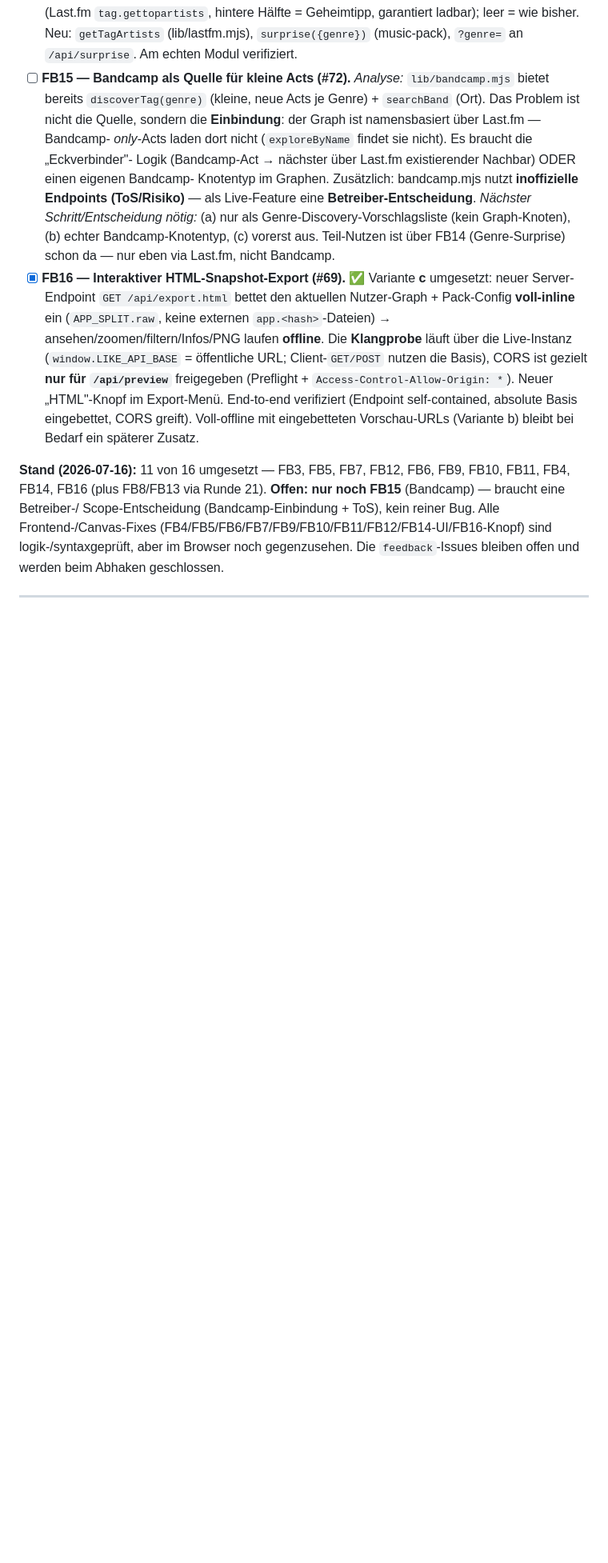
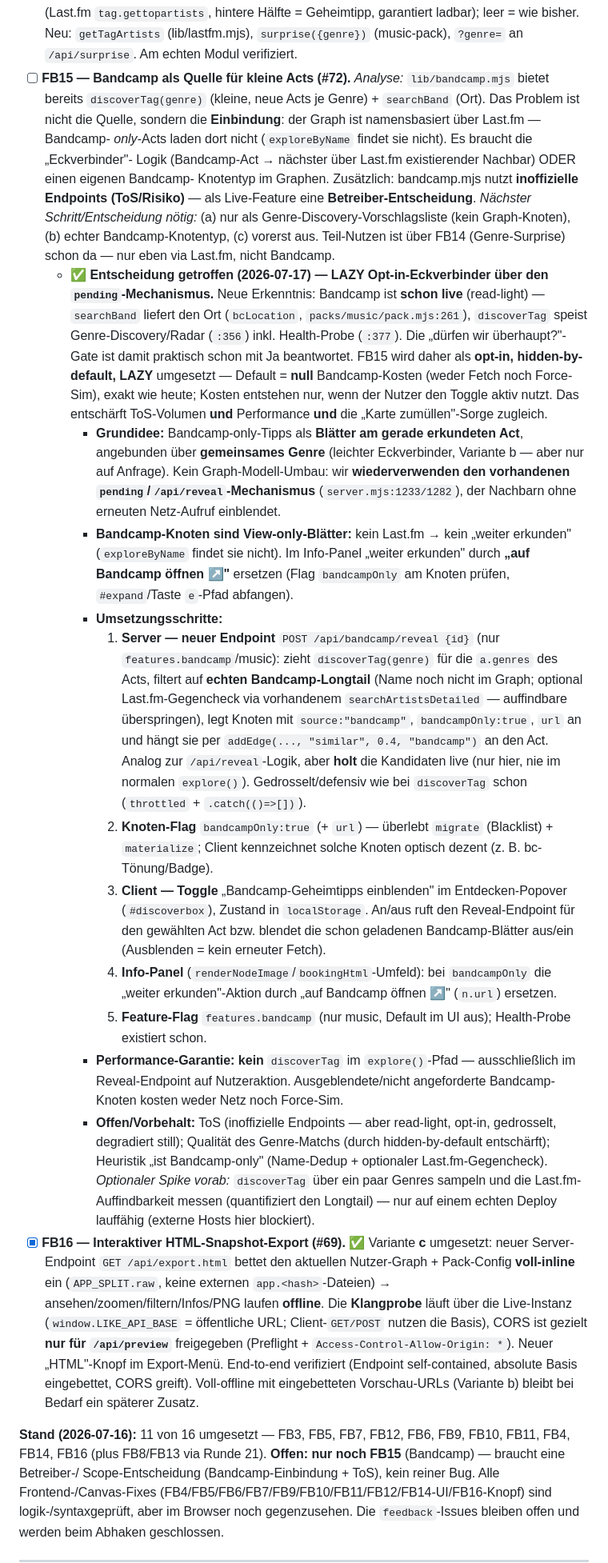
Before and after one commit to allawallabedalla/like, a Markdown page: BACKLOG.md, the part around the change. Shown at 80% size. Drawn GitHub-style; blank space fills up the shorter version.

Commit message:
BACKLOG: FB15 entschieden + Umsetzungsplan (lazy Opt-in-Eckverbinder)
Bandcamp ist bereits read-light live (Ort via searchBand, Genre-Discovery via
discoverTag) -> die 'dürfen wir?'-Gate ist praktisch schon Ja. FB15 wird daher
als opt-in, hidden-by-default, LAZY umgesetzt: Bandcamp-only-Tipps als
View-only-Blätter am erkundeten Act über gemeinsames Genre, über den
vorhandenen pending/reveal-Mechanismus (kein Graph-Umbau). Default = null
Bandcamp-Kosten (weder Fetch noch Force-Sim); Kosten nur bei aktiver Nutzung
des Toggles. Plan mit konkreten Schritten (neuer Reveal-Endpoint, bandcampOnly-
Flag, Popover-Toggle, 'auf Bandcamp öffnen'-Ersatz für 'weiter erkunden',
features.bandcamp) im Eintrag.

```diff
--- a/BACKLOG.md
+++ b/BACKLOG.md
@@ -1045,6 +1045,44 @@ offenen Punkte je einzeln am echten Code/Browser gegenprüfen, bevor umgesetzt w
   Live-Feature eine **Betreiber-Entscheidung**. *Nächster Schritt/Entscheidung nötig:* (a) nur als
   Genre-Discovery-Vorschlagsliste (kein Graph-Knoten), (b) echter Bandcamp-Knotentyp, (c) vorerst aus.
   Teil-Nutzen ist über FB14 (Genre-Surprise) schon da — nur eben via Last.fm, nicht Bandcamp.
+  - **✅ Entscheidung getroffen (2026-07-17) — LAZY Opt-in-Eckverbinder über den `pending`-Mechanismus.**
+    Neue Erkenntnis: Bandcamp ist **schon live** (read-light) — `searchBand` liefert den Ort (`bcLocation`,
+    `packs/music/pack.mjs:261`), `discoverTag` speist Genre-Discovery/Radar (`:356`) inkl. Health-Probe
+    (`:377`). Die „dürfen wir überhaupt?"-Gate ist damit praktisch schon mit Ja beantwortet. FB15 wird
+    daher als **opt-in, hidden-by-default, LAZY** umgesetzt — Default = **null** Bandcamp-Kosten (weder
+    Fetch noch Force-Sim), exakt wie heute; Kosten entstehen nur, wenn der Nutzer den Toggle aktiv nutzt.
+    Das entschärft ToS-Volumen **und** Performance **und** die „Karte zumüllen"-Sorge zugleich.
+    - **Grundidee:** Bandcamp-only-Tipps als **Blätter am gerade erkundeten Act**, angebunden über
+      **gemeinsames Genre** (leichter Eckverbinder, Variante b — aber nur auf Anfrage). Kein
+      Graph-Modell-Umbau: wir **wiederverwenden den vorhandenen `pending`/`/api/reveal`-Mechanismus**
+      (`server.mjs:1233/1282`), der Nachbarn ohne erneuten Netz-Aufruf einblendet.
+    - **Bandcamp-Knoten sind View-only-Blätter:** kein Last.fm → kein „weiter erkunden" (`exploreByName`
+      findet sie nicht). Im Info-Panel „weiter erkunden" durch **„auf Bandcamp öffnen ↗"** ersetzen
+      (Flag `bandcampOnly` am Knoten prüfen, `#expand`/Taste `e`-Pfad abfangen).
+    - **Umsetzungsschritte:**
+      1. **Server — neuer Endpoint** `POST /api/bandcamp/reveal {id}` (nur `features.bandcamp`/music):
+         zieht `discoverTag(genre)` für die `a.genres` des Acts, filtert auf **echten Bandcamp-Longtail**
+         (Name noch nicht im Graph; optional Last.fm-Gegencheck via vorhandenem `searchArtistsDetailed`
+         — auffindbare überspringen), legt Knoten mit `source:"bandcamp"`, `bandcampOnly:true`, `url` an
+         und hängt sie per `addEdge(..., "similar", 0.4, "bandcamp")` an den Act. Analog zur
+         `/api/reveal`-Logik, aber **holt** die Kandidaten live (nur hier, nie im normalen `explore()`).
+         Gedrosselt/defensiv wie bei `discoverTag` schon (`throttled` + `.catch(()=>[])`).
+      2. **Knoten-Flag** `bandcampOnly:true` (+ `url`) — überlebt `migrate` (Blacklist) + `materialize`;
+         Client kennzeichnet solche Knoten optisch dezent (z. B. bc-Tönung/Badge).
+      3. **Client — Toggle** „Bandcamp-Geheimtipps einblenden" im Entdecken-Popover (`#discoverbox`),
+         Zustand in `localStorage`. An/aus ruft den Reveal-Endpoint für den gewählten Act bzw. blendet
+         die schon geladenen Bandcamp-Blätter aus/ein (Ausblenden = kein erneuter Fetch).
+      4. **Info-Panel** (`renderNodeImage`/`bookingHtml`-Umfeld): bei `bandcampOnly` die
+         „weiter erkunden"-Aktion durch „auf Bandcamp öffnen ↗" (`n.url`) ersetzen.
+      5. **Feature-Flag** `features.bandcamp` (nur music, Default im UI aus); Health-Probe existiert schon.
+    - **Performance-Garantie:** **kein** `discoverTag` im `explore()`-Pfad — ausschließlich im
+      Reveal-Endpoint auf Nutzeraktion. Ausgeblendete/nicht angeforderte Bandcamp-Knoten kosten weder
+      Netz noch Force-Sim.
+    - **Offen/Vorbehalt:** ToS (inoffizielle Endpoints — aber read-light, opt-in, gedrosselt, degradiert
+      still); Qualität des Genre-Matchs (durch hidden-by-default entschärft); Heuristik „ist Bandcamp-only"
+      (Name-Dedup + optionaler Last.fm-Gegencheck). *Optionaler Spike vorab:* `discoverTag` über ein paar
+      Genres sampeln und die Last.fm-Auffindbarkeit messen (quantifiziert den Longtail) — nur auf einem
+      echten Deploy lauffähig (externe Hosts hier blockiert).
 - [x] **FB16 — Interaktiver HTML-Snapshot-Export (#69).** ✅ Variante **c** umgesetzt: neuer
   Server-Endpoint `GET /api/export.html` bettet den aktuellen Nutzer-Graph + Pack-Config **voll-inline**
   ein (`APP_SPLIT.raw`, keine externen `app.<hash>`-Dateien) → ansehen/zoomen/filtern/Infos/PNG laufen
```
